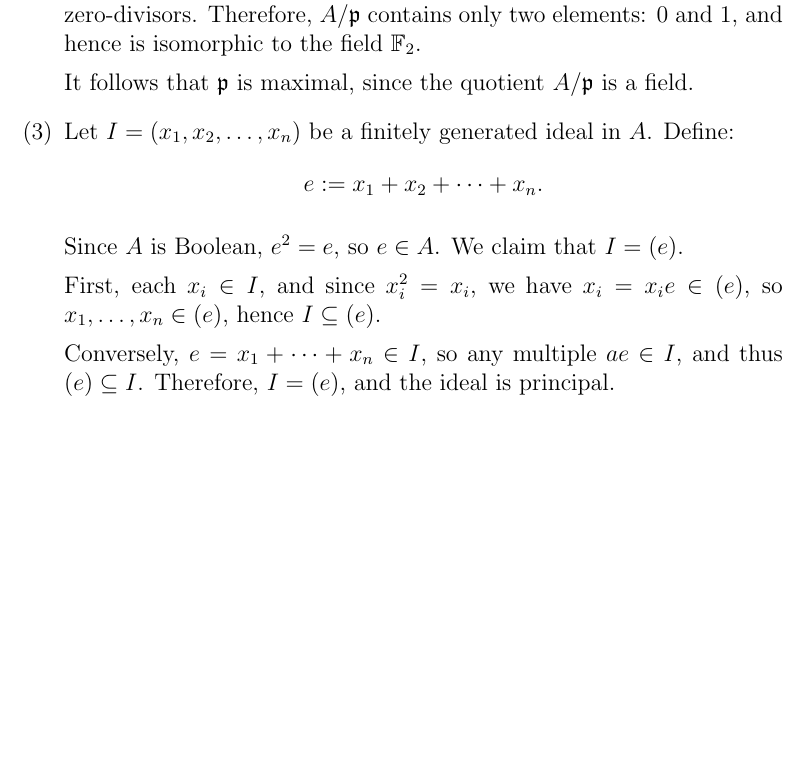
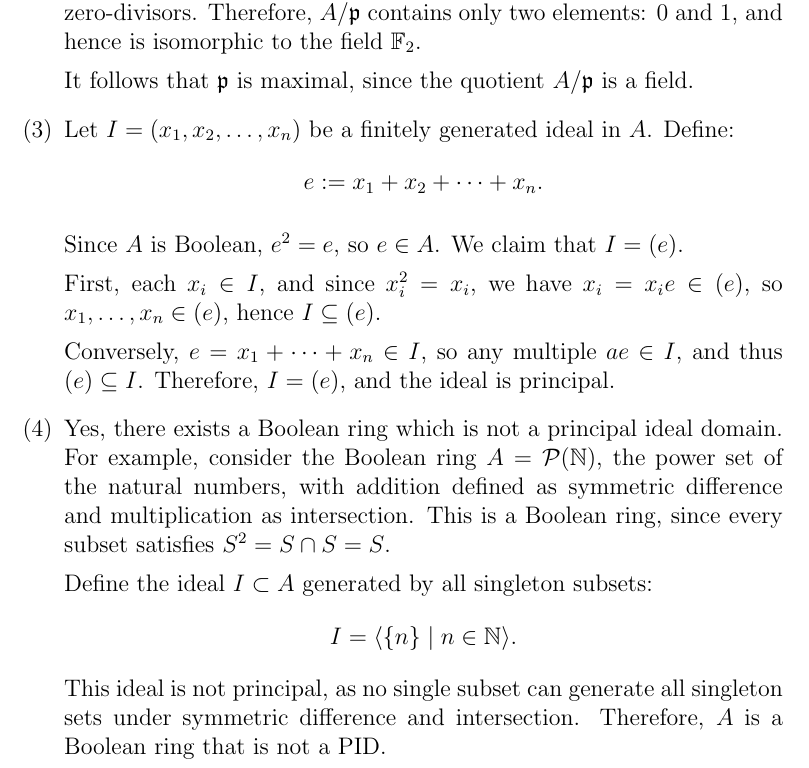
Before and after one commit to gilbertbrandow/MM5020, a LaTeX problem sheet (Homework 3/homework_3.tex): part of page 5 of 5, cut so that both start at the same text, the shorter picture padded with empty space. Compiled offline with pdfLaTeX.

Commit message:
Completed problem 4.4 (#3)

```diff
--- a/Homework 3/homework_3.tex
+++ b/Homework 3/homework_3.tex
@@ -190,6 +190,15 @@ First, each \( x_i \in I \), and since \( x_i^2 = x_i \), we have \( x_i = x_i e
 
 Conversely, \( e = x_1 + \dots + x_n \in I \), so any multiple \( ae \in I \), and thus \( (e) \subseteq I \). Therefore, \( I = (e) \), and the ideal is principal.
 
+\item
+Yes, there exists a Boolean ring which is not a principal ideal domain. For example, consider the Boolean ring \( A = \mathcal{P}(\mathbb{N}) \), the power set of the natural numbers, with addition defined as symmetric difference and multiplication as intersection. This is a Boolean ring, since every subset satisfies \( S^2 = S \cap S = S \).
+
+Define the ideal \( I \subset A \) generated by all singleton subsets:
+\[
+I = \langle \{n\} \mid n \in \mathbb{N} \rangle.
+\]
+This ideal is not principal, as no single subset can generate all singleton sets under symmetric difference and intersection. Therefore, \( A \) is a Boolean ring that is not a PID.
+
 
 \end{enumerate}
 
```
Also changed, not shown: Homework 3/pdf/homework_3.pdf.
